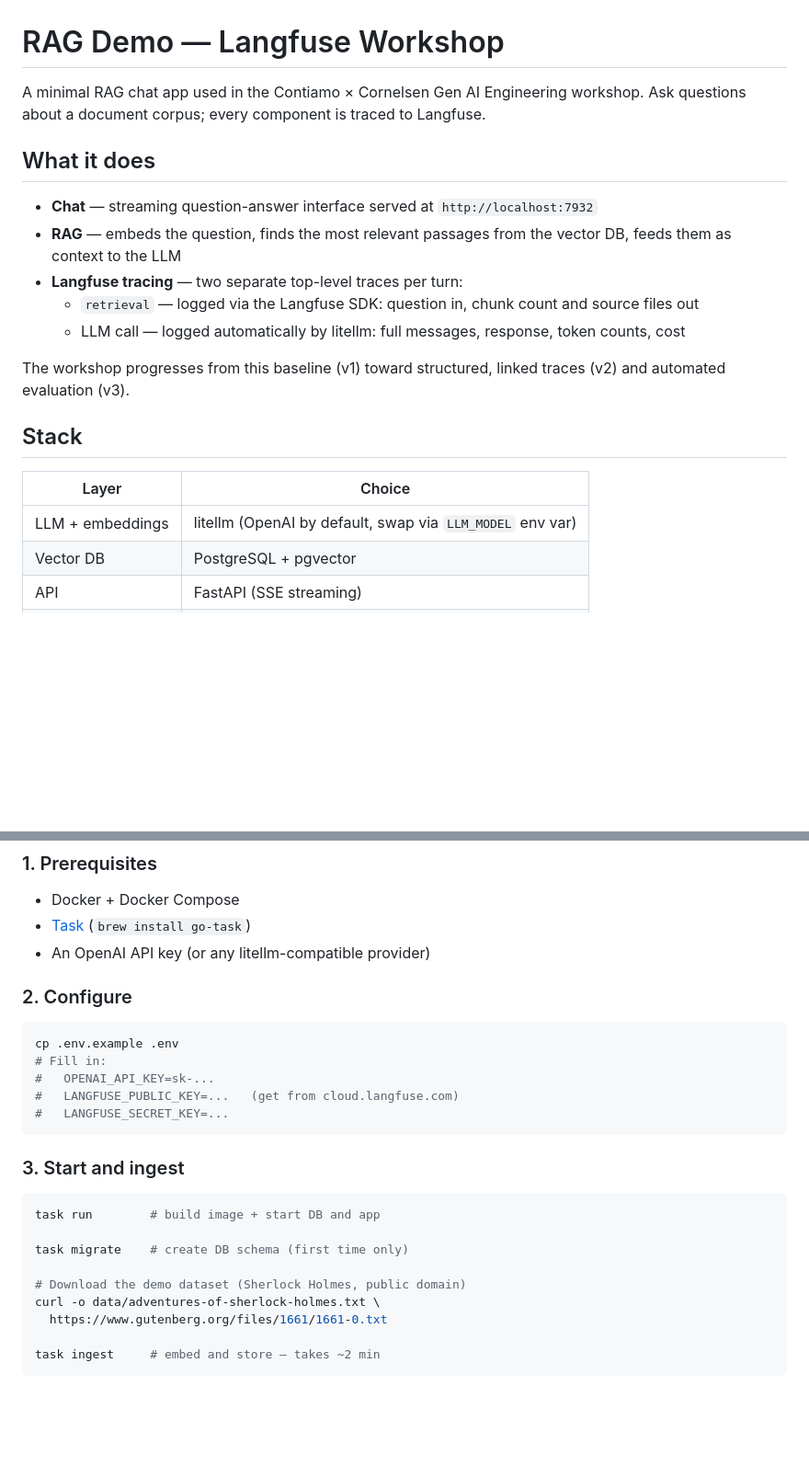
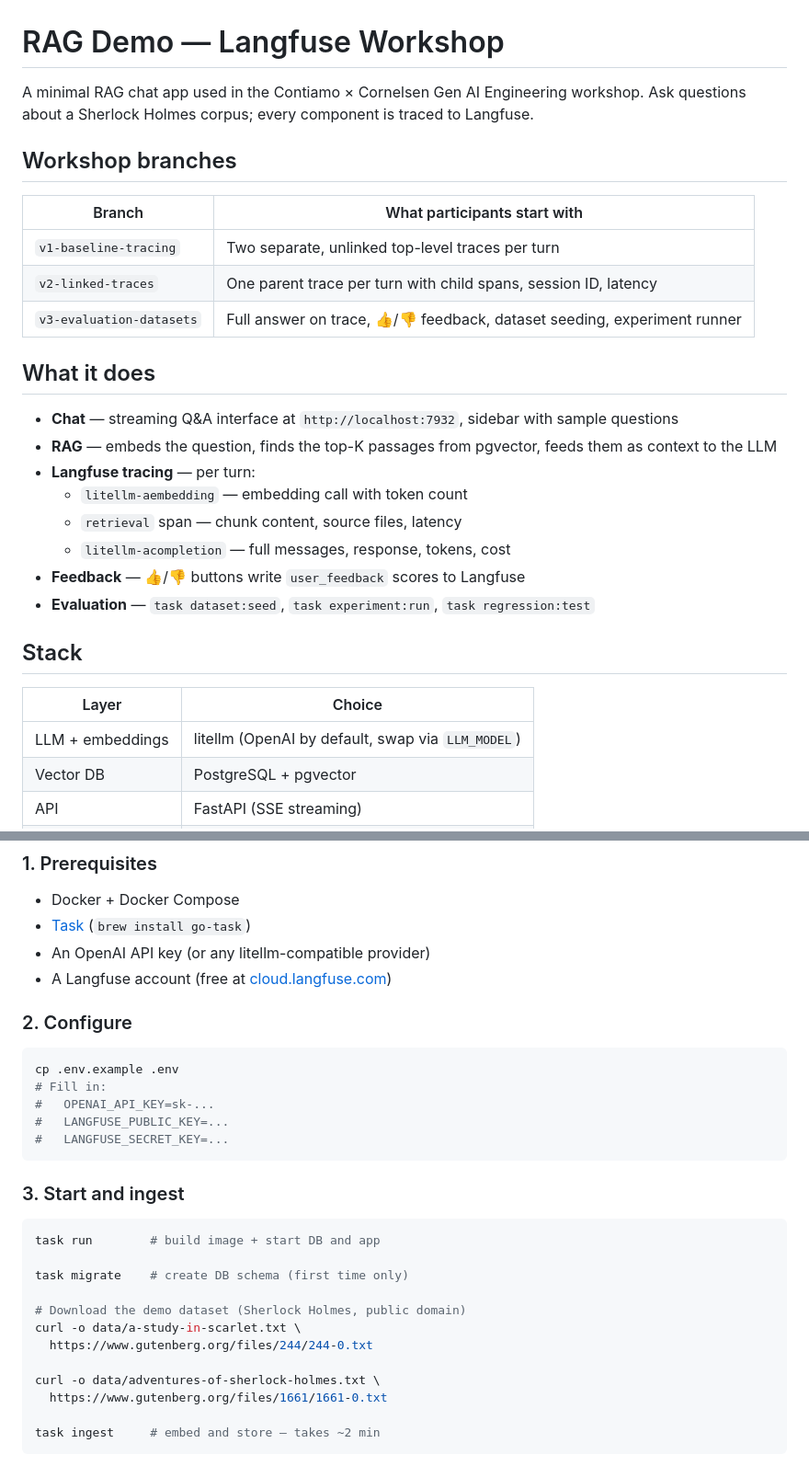
Before and after one commit to contiamo/langfuse-demo, a Markdown page: README.md, 2 parts joined by grey strips. Shown at 92% size. Drawn GitHub-style; blank space fills up the shorter version.

````diff
--- a/README.md
+++ b/README.md
@@ -1,23 +1,32 @@
 # RAG Demo — Langfuse Workshop
 
 A minimal RAG chat app used in the Contiamo × Cornelsen Gen AI Engineering workshop.
-Ask questions about a document corpus; every component is traced to Langfuse.
+Ask questions about a Sherlock Holmes corpus; every component is traced to Langfuse.
+
+## Workshop branches
+
+| Branch | What participants start with |
+|---|---|
+| `v1-baseline-tracing` | Two separate, unlinked top-level traces per turn |
+| `v2-linked-traces` | One parent trace per turn with child spans, session ID, latency |
+| `v3-evaluation-datasets` | Full answer on trace, 👍/👎 feedback, dataset seeding, experiment runner |
 
 ## What it does
 
-- **Chat** — streaming question-answer interface served at `http://localhost:7932`
-- **RAG** — embeds the question, finds the most relevant passages from the vector DB, feeds them as context to the LLM
-- **Langfuse tracing** — two separate top-level traces per turn:
-  - `retrieval` — logged via the Langfuse SDK: question in, chunk count and source files out
-  - LLM call — logged automatically by litellm: full messages, response, token counts, cost
-
-The workshop progresses from this baseline (v1) toward structured, linked traces (v2) and automated evaluation (v3).
+- **Chat** — streaming Q&A interface at `http://localhost:7932`, sidebar with sample questions
+- **RAG** — embeds the question, finds the top-K passages from pgvector, feeds them as context to the LLM
+- **Langfuse tracing** — per turn:
+  - `litellm-aembedding` — embedding call with token count
+  - `retrieval` span — chunk content, source files, latency
+  - `litellm-acompletion` — full messages, response, tokens, cost
+- **Feedback** — 👍/👎 buttons write `user_feedback` scores to Langfuse
+- **Evaluation** — `task dataset:seed`, `task experiment:run`, `task regression:test`
 
 ## Stack
 
 | Layer | Choice |
 |---|---|
-| LLM + embeddings | litellm (OpenAI by default, swap via `LLM_MODEL` env var) |
+| LLM + embeddings | litellm (OpenAI by default, swap via `LLM_MODEL`) |
 | Vector DB | PostgreSQL + pgvector |
 | API | FastAPI (SSE streaming) |
 | Tracing | Langfuse SDK + litellm callback |
@@ -30,6 +39,7 @@ The workshop progresses from this baseline (v1) toward structured, linked traces
 - Docker + Docker Compose
 - [Task](https://taskfile.dev) (`brew install go-task`)
 - An OpenAI API key (or any litellm-compatible provider)
+- A Langfuse account (free at [cloud.langfuse.com](https://cloud.langfuse.com))
 
 ### 2. Configure
 
@@ -37,7 +47,7 @@ The workshop progresses from this baseline (v1) toward structured, linked traces
 cp .env.example .env
 # Fill in:
 #   OPENAI_API_KEY=sk-...
-#   LANGFUSE_PUBLIC_KEY=...   (get from cloud.langfuse.com)
+#   LANGFUSE_PUBLIC_KEY=...
 #   LANGFUSE_SECRET_KEY=...
 ```
 
@@ -49,6 +59,9 @@ task run        # build image + start DB and app
 task migrate    # create DB schema (first time only)
 
 # Download the demo dataset (Sherlock Holmes, public domain)
+curl -o data/a-study-in-scarlet.txt \
+  https://www.gutenberg.org/files/244/244-0.txt
+
 curl -o data/adventures-of-sherlock-holmes.txt \
   https://www.gutenberg.org/files/1661/1661-0.txt
 
````
Also changed, not shown: other parts of README.md (+27 -8 lines).
